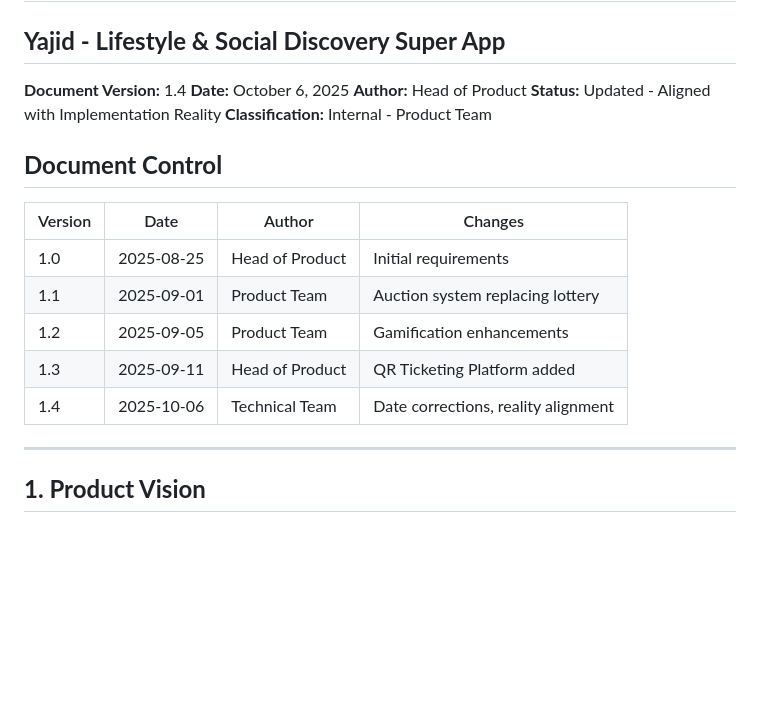
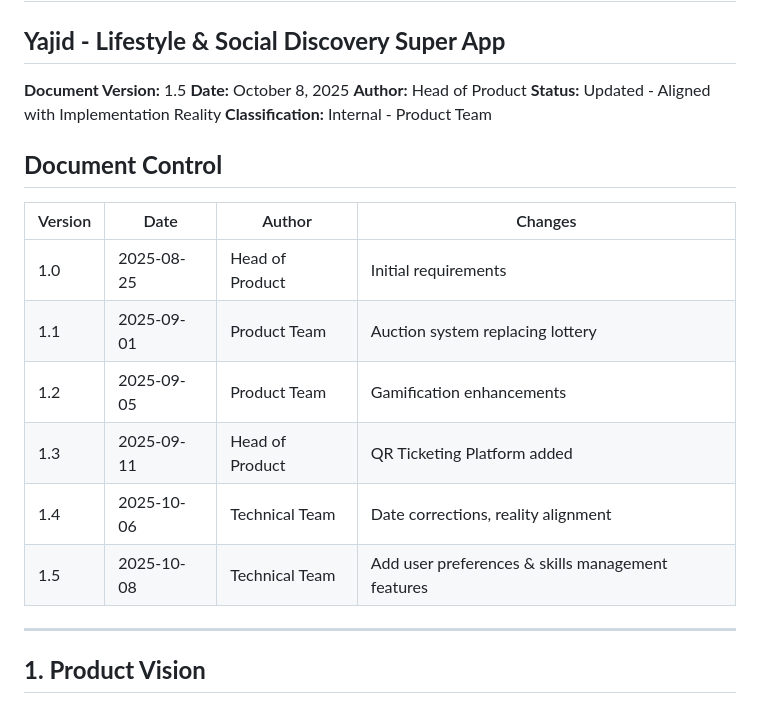
Before and after one commit to thirdeyewink/yajid-flutter, a Markdown page: docs/business/prd-001.md, the part around one of its changes. GitHub-like rendering; blank space fills up the shorter version.

```diff
--- a/docs/business/prd-001.md
+++ b/docs/business/prd-001.md
@@ -1,8 +1,8 @@
 # **PRD-001: Product Requirements Document**
 ## **Yajid - Lifestyle & Social Discovery Super App**
 
-**Document Version:** 1.4
-**Date:** October 6, 2025
+**Document Version:** 1.5
+**Date:** October 8, 2025
 **Author:** Head of Product
 **Status:** Updated - Aligned with Implementation Reality
 **Classification:** Internal - Product Team
@@ -16,6 +16,7 @@
 | 1.2 | 2025-09-05 | Product Team | Gamification enhancements |
 | 1.3 | 2025-09-11 | Head of Product | QR Ticketing Platform added |
 | 1.4 | 2025-10-06 | Technical Team | Date corrections, reality alignment |
+| 1.5 | 2025-10-08 | Technical Team | Add user preferences & skills management features |
 
 ---
 
```
Also changed, not shown: other parts of docs/business/prd-001.md (+112 -0 lines).
